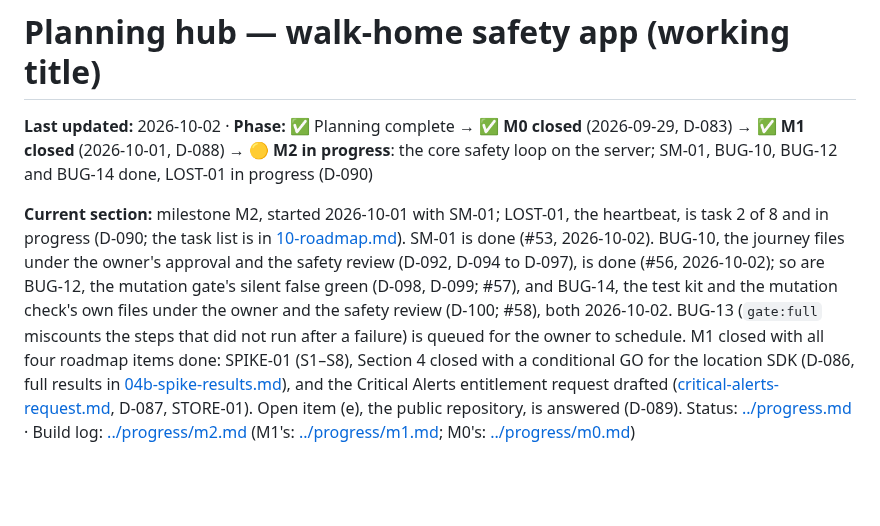
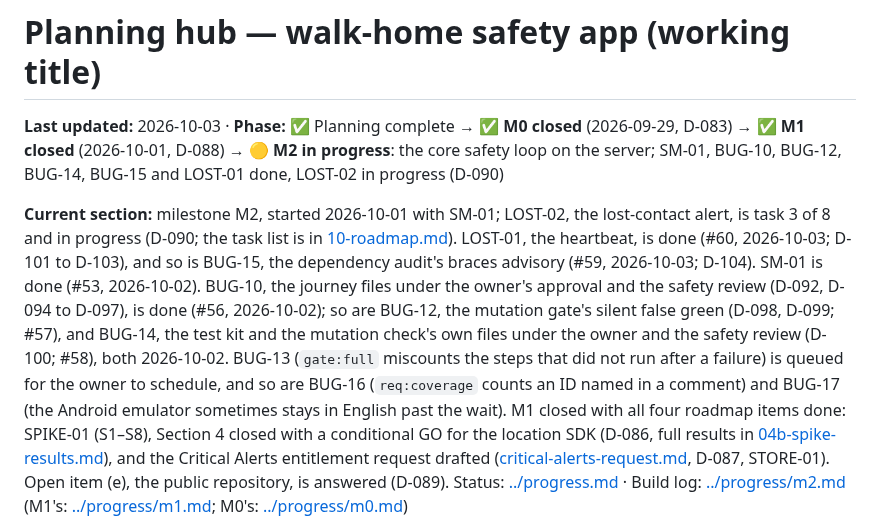
Before and after one commit to bvst/TryggHverdag, a Markdown page: docs/plan/README.md, the part around the change. Rendered like a GitHub page; blank space fills up the shorter version.

```diff
--- a/docs/plan/README.md
+++ b/docs/plan/README.md
@@ -1,17 +1,21 @@
 # Planning hub — walk-home safety app (working title)
 
-**Last updated:** 2026-10-02 · **Phase:** ✅ Planning complete → ✅ **M0 closed** (2026-09-29, D-083) → ✅ **M1 closed** (2026-10-01, D-088) → 🟡 **M2 in progress**: the core safety loop on the server; SM-01, BUG-10, BUG-12 and BUG-14 done, LOST-01 in progress (D-090)
+**Last updated:** 2026-10-03 · **Phase:** ✅ Planning complete → ✅ **M0 closed** (2026-09-29, D-083) → ✅ **M1 closed** (2026-10-01, D-088) → 🟡 **M2 in progress**: the core safety loop on the server; SM-01, BUG-10, BUG-12, BUG-14, BUG-15 and LOST-01 done, LOST-02 in progress (D-090)
 
-**Current section:** milestone M2, started 2026-10-01 with SM-01; LOST-01,
-the heartbeat, is task 2 of 8 and in progress
-(D-090; the task list is in [10-roadmap.md](10-roadmap.md)). SM-01 is done
+**Current section:** milestone M2, started 2026-10-01 with SM-01; LOST-02,
+the lost-contact alert, is task 3 of 8 and in progress
+(D-090; the task list is in [10-roadmap.md](10-roadmap.md)). LOST-01, the
+heartbeat, is done (#60, 2026-10-03; D-101 to D-103), and so is BUG-15, the
+dependency audit's braces advisory (#59, 2026-10-03; D-104). SM-01 is done
 (#53, 2026-10-02). BUG-10, the journey files under the owner's approval and the
 safety review (D-092, D-094 to D-097), is done (#56, 2026-10-02); so are
 BUG-12, the mutation gate's silent false green (D-098, D-099; #57), and
 BUG-14, the test kit and the mutation check's own files under the owner and
 the safety review (D-100; #58), both 2026-10-02. BUG-13 (`gate:full` miscounts
 the steps that did not run after a failure) is queued for the owner to
-schedule. M1 closed with all four roadmap items done:
+schedule, and so are BUG-16 (`req:coverage` counts an ID named in a comment)
+and BUG-17 (the Android emulator sometimes stays in English past the wait).
+M1 closed with all four roadmap items done:
 SPIKE-01 (S1–S8), Section 4 closed with a conditional GO for the location SDK
 (D-086, full results in [04b-spike-results.md](04b-spike-results.md)), and the
 Critical Alerts entitlement request drafted
```
Also changed, not shown: docs/progress.md (+7 -8 lines), docs/progress/m2.md (+30 -0 lines).
